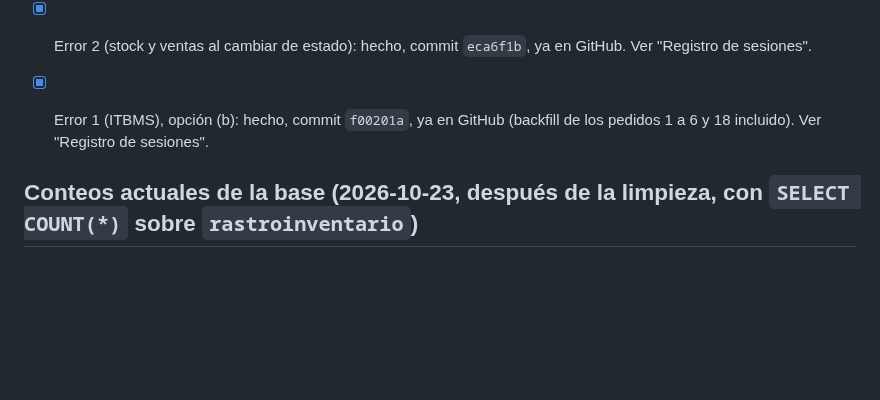
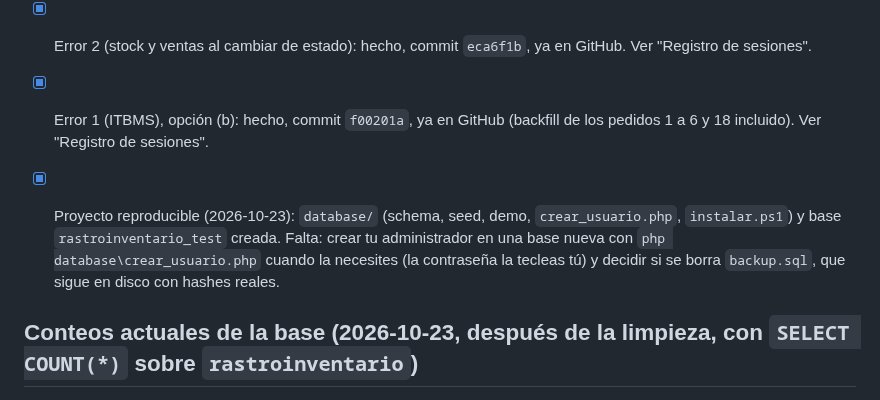
Before and after one commit to AntonioCastillo507/rastroinventario, a Markdown page: ESTADO.md, the part around one of its changes. Rendered like a GitHub page; blank space fills up the shorter version.

Commit message:
ESTADO.md: proyecto reproducible y verificación de database/
Co-Authored-By: Claude Sonnet 5.5 <noreply@anthropic.com>

```diff
--- a/ESTADO.md
+++ b/ESTADO.md
@@ -73,6 +73,8 @@
 - [x] Datos de prueba del hallazgo 17 (parte 68, comentario 8, usuario 50, pedido 32): limpiados el 2026-10-23 (ver "Registro de sesiones"). Respaldo previo de ese hallazgo: `C:\wamp64\respaldo_rastro\rastro_pre_h17_20261023_165953.sql`.
 - [x] Error 2 (stock y ventas al cambiar de estado): hecho, commit `eca6f1b`, ya en GitHub. Ver "Registro de sesiones".
 - [x] Error 1 (ITBMS), opción (b): hecho, commit `f00201a`, ya en GitHub (backfill de los pedidos 1 a 6 y 18 incluido). Ver "Registro de sesiones".
+
+- [x] Proyecto reproducible (2026-10-23): `database/` (schema, seed, demo, `crear_usuario.php`, `instalar.ps1`) y base `rastroinventario_test` creada. Falta: crear tu administrador en una base nueva con `php database\crear_usuario.php` cuando la necesites (la contraseña la tecleas tú) y decidir si se borra `backup.sql`, que sigue en disco con hashes reales.
 
 ## Conteos actuales de la base (2026-10-23, después de la limpieza, con `SELECT COUNT(*)` sobre `rastroinventario`)
 | Tabla | Conteo |
```
Also changed, not shown: other parts of ESTADO.md (+1 -0 lines).
